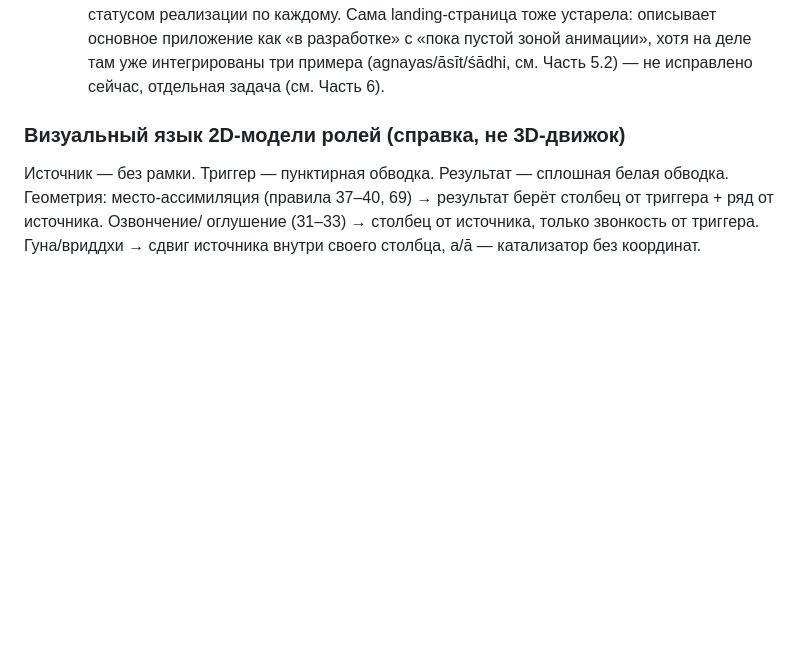
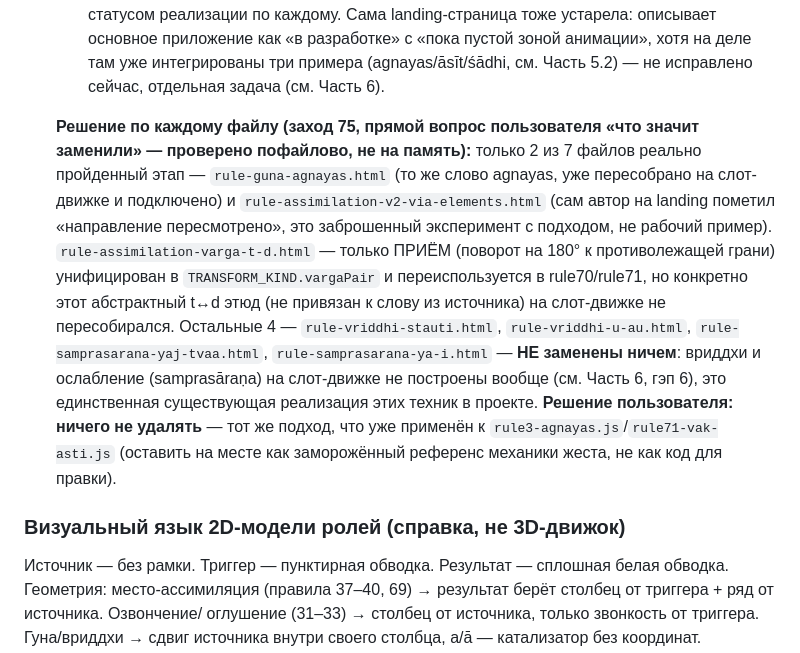
Before and after one commit to ViMo17/emeneau, a Markdown page: CLAUDE.md, the part around the change. GitHub-like rendering; blank space fills up the shorter version.

Commit message:
заход 75 — CLAUDE.md: точный статус docs/effects/*.html по каждому файлу, решение — не удалять
Прямой вопрос пользователя «что значит заменили» заставил проверить
пофайлово, не на память: только 2 из 7 старых прототипов-этюдов реально
пройденный этап (rule-guna-agnayas.html — то же слово пересобрано на
слот-движке; rule-assimilation-v2-via-elements.html — сам автор пометил
как заброшенный эксперимент с подходом). Остальные 4 (обе вриддхи, оба
samprasāraṇa) не заменены ничем — единственная существующая реализация
этих техник в проекте, вриддхи/ослабление на слот-движке не построены
вообще. Решение пользователя: ничего не удалять, тот же подход, что уже
применён к rule3-agnayas.js/rule71-vak-asti.js.

Co-Authored-By: Claude Sonnet 5 <noreply@anthropic.com>

```diff
--- a/CLAUDE.md
+++ b/CLAUDE.md
@@ -328,6 +328,25 @@ Exercises*, 2nd rev. ed., University of California Press, 1968. Легитимн
   «в разработке» с «пока пустой зоной анимации», хотя на деле там уже
   интегрированы три примера (agnayas/āsīt/śādhi, см. Часть 5.2) — не
   исправлено сейчас, отдельная задача (см. Часть 6).
+
+  **Решение по каждому файлу (заход 75, прямой вопрос пользователя «что
+  значит заменили» — проверено пофайлово, не на память):**
+  только 2 из 7 файлов реально пройденный этап — `rule-guna-agnayas.html`
+  (то же слово agnayas, уже пересобрано на слот-движке и подключено) и
+  `rule-assimilation-v2-via-elements.html` (сам автор на landing пометил
+  «направление пересмотрено», это заброшенный эксперимент с подходом, не
+  рабочий пример). `rule-assimilation-varga-t-d.html` — только ПРИЁМ
+  (поворот на 180° к противолежащей грани) унифицирован в
+  `TRANSFORM_KIND.vargaPair` и переиспользуется в rule70/rule71, но
+  конкретно этот абстрактный t↔d этюд (не привязан к слову из источника)
+  на слот-движке не пересобирался. Остальные 4 — `rule-vriddhi-stauti.html`,
+  `rule-vriddhi-u-au.html`, `rule-samprasarana-yaj-tvaa.html`,
+  `rule-samprasarana-ya-i.html` — **НЕ заменены ничем**: вриддхи и
+  ослабление (samprasāraṇa) на слот-движке не построены вообще (см.
+  Часть 6, гэп 6), это единственная существующая реализация этих техник
+  в проекте. **Решение пользователя: ничего не удалять** — тот же подход,
+  что уже применён к `rule3-agnayas.js`/`rule71-vak-asti.js` (оставить на
+  месте как заморожённый референс механики жеста, не как код для правки).
 
 ### Визуальный язык 2D-модели ролей (справка, не 3D-движок)
 
```
